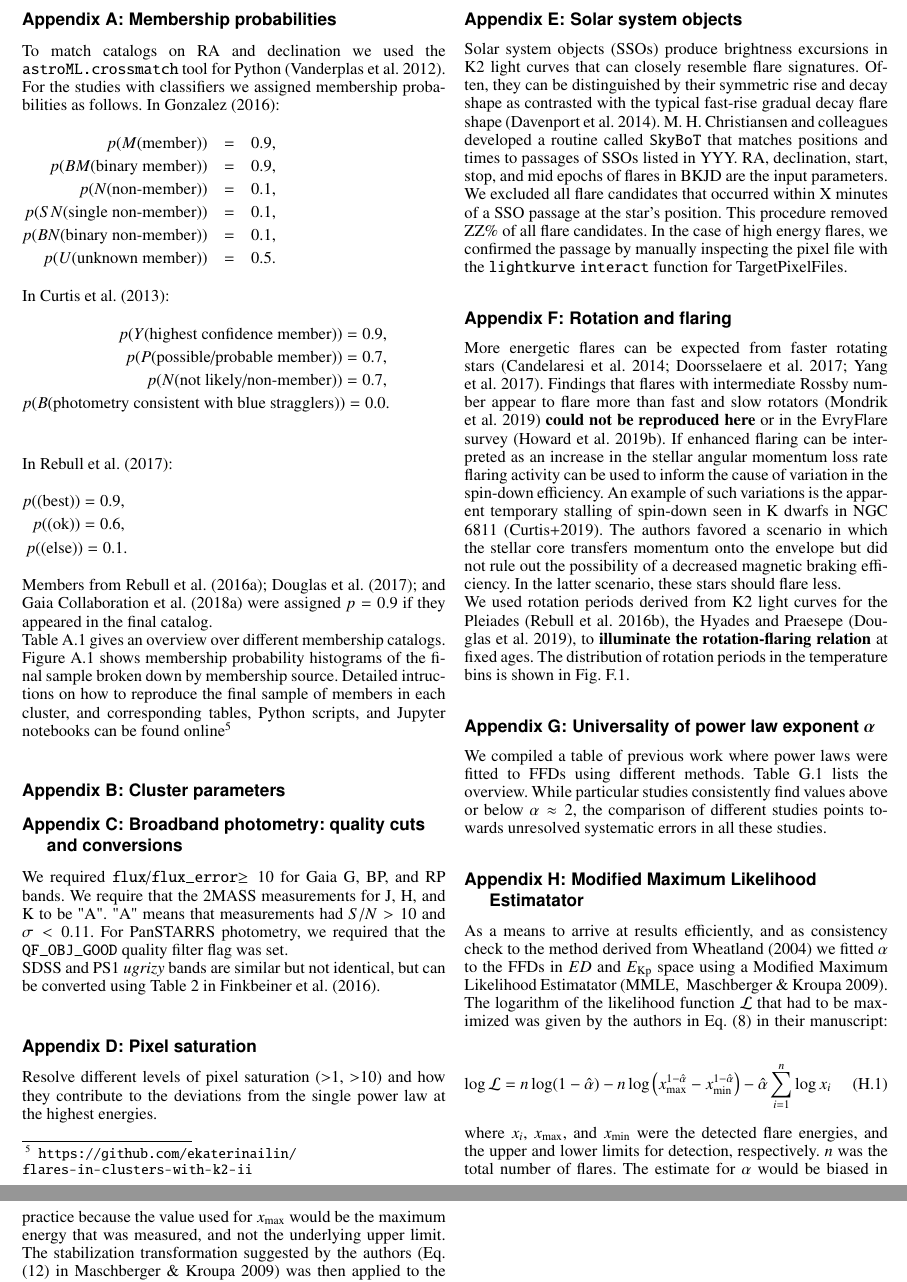
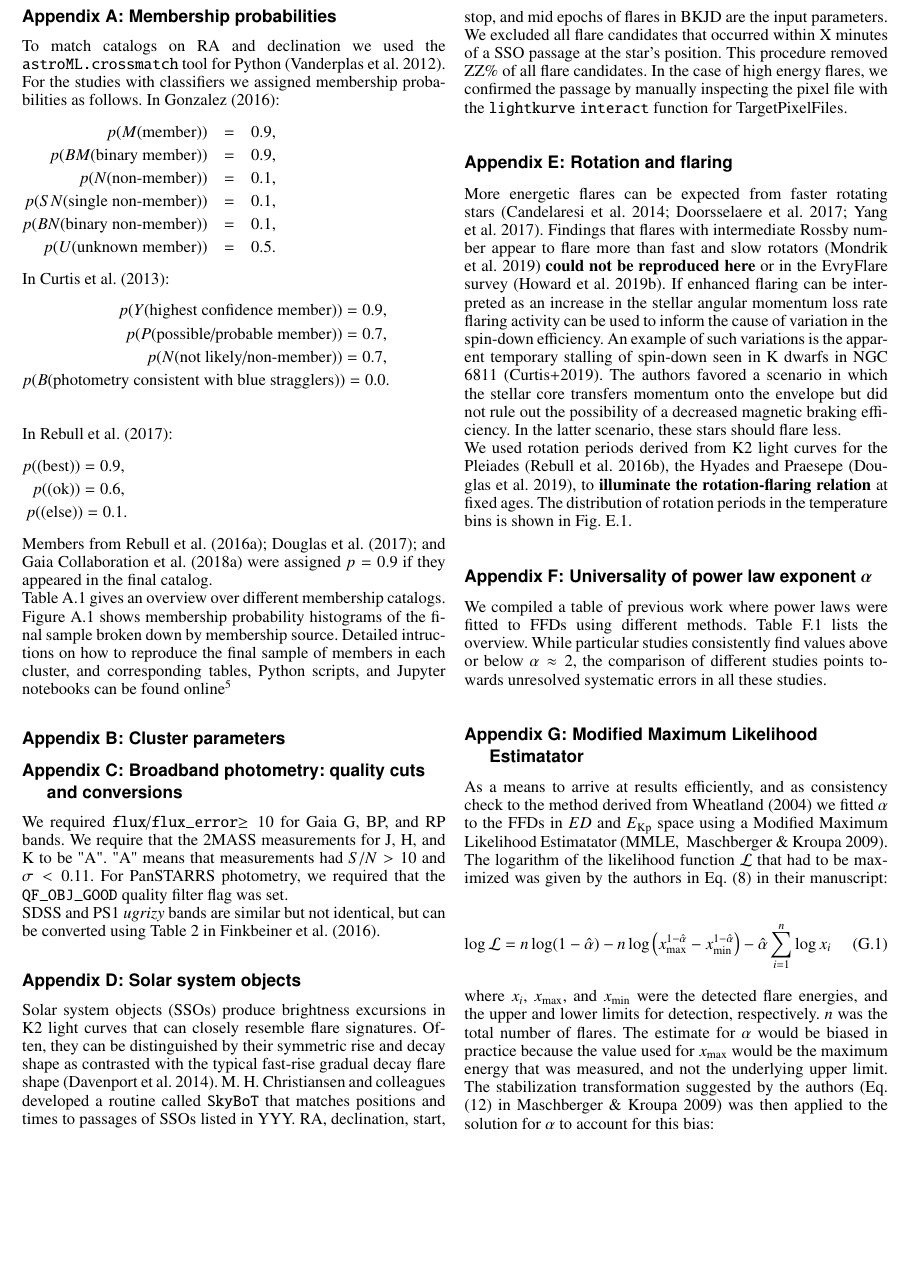
Before and after one commit to ekaterinailin/flares-in-clusters-ii-draft, a LaTeX paper (Flares_in_Clusters_with_K2_2/aa.tex): two parts of pages 17 and 18 of 22 before the commit and part of page 17 of 22 after it, the two joined at a grey line, cut so that both start at the same text, the shorter picture padded with empty space. Compiled offline with pdfLaTeX.

Commit message:
Shifted parapgraphs back and forth.

```diff
--- a/Flares_in_Clusters_with_K2_2/aa.tex
+++ b/Flares_in_Clusters_with_K2_2/aa.tex
@@ -630,8 +633,6 @@ Table \ref{table_app_memberships} gives an overview over different membership ca
 We required \texttt{flux}/\texttt{flux\_error}$\geq 10$ for Gaia G, BP, and RP bands. We require that the 2MASS measurements for J, H, and K to be "A". "A" means that measurements had $S/N>10$ and $\sigma<0.11$. For PanSTARRS photometry, we required that the \texttt{QF\_OBJ\_GOOD} quality filter flag was set. %We required flags 8 or 16 or 32 in the \texttt{gFlags}~(and respective flags for r,i,z, and y) from \texttt{ObjectFilterFlags} to be set for each band. 8 indicates that observation were made on a photometric night. 16 and 32 verify that PS1 photometry was obtained.
 \\
 SDSS and PS1 \textit{ugrizy} bands are similar but not identical, but can be converted using Table 2 in~\citet{finkbeiner_ps1tosdss_2016}.
-\section{Pixel saturation}
-Resolve different levels of pixel saturation (>1, >10) and how they contribute to the deviations from the single power law at the highest energies.
 \section{Solar system objects}
 Solar system objects (SSOs) produce brightness excursions in K2 light curves that can closely resemble flare signatures. Often, they can be distinguished by their symmetric rise and decay shape as contrasted with the typical fast-rise gradual decay flare shape~\citep{davenport_kepler_2014}.
 M. H. Christiansen and colleagues developed a routine called \texttt{SkyBoT} that matches positions and times to passages of SSOs listed in YYY. RA, declination, start, stop, and mid epochs of flares in BKJD are the input parameters. We excluded all flare candidates that occurred within X minutes of a SSO passage at the star's position. This procedure removed ZZ\% of all flare candidates. In the case of high energy flares, we confirmed the passage by manually inspecting the pixel file with the \texttt{lightkurve} \texttt{interact} function for TargetPixelFiles.
```
Also changed, not shown: Flares_in_Clusters_with_K2_2/aa.tex (13 more changed lines), 3 other files.
